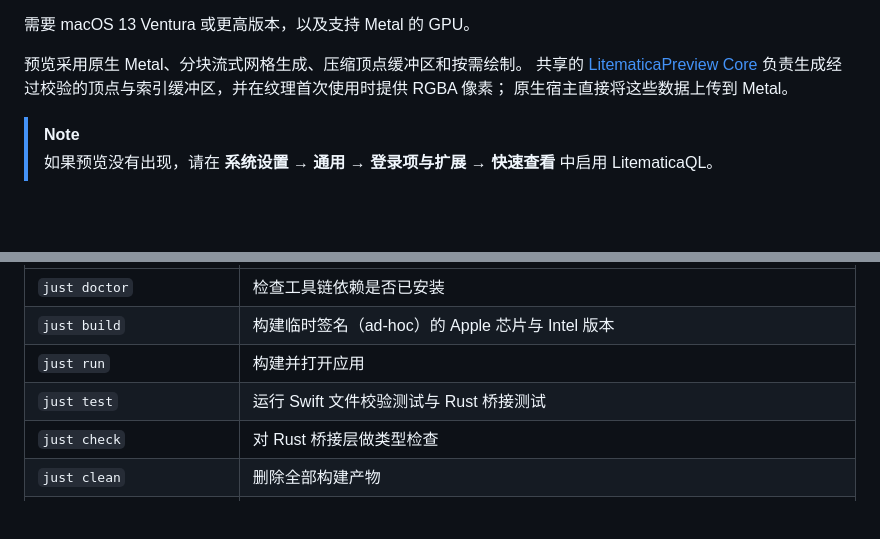
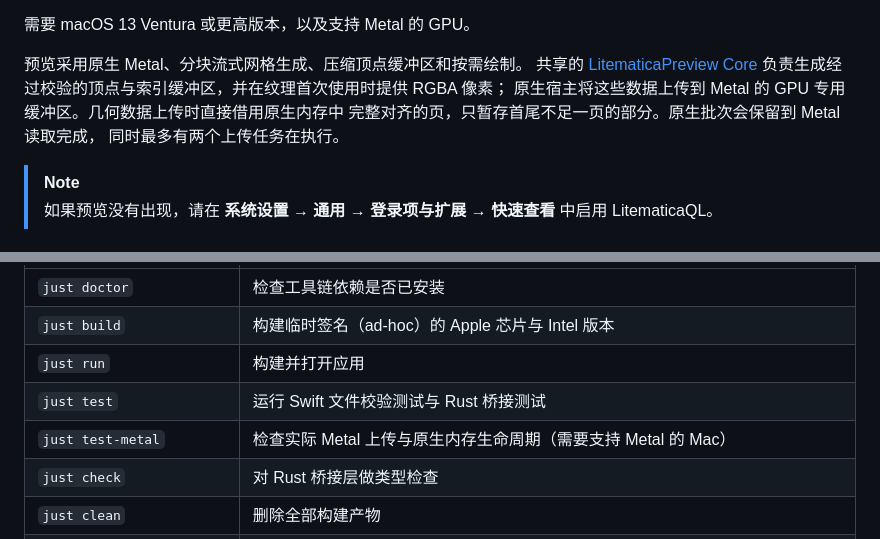
Before and after one commit to Arcadi4/LitematicaQL, a Markdown page: README.zh.md, 2 parts joined by grey strips. GitHub-like rendering; blank space fills up the shorter version.

```diff
--- a/README.zh.md
+++ b/README.zh.md
@@ -44,7 +44,9 @@ brew install --cask arcadi4/tap/litematicaql
 预览采用原生 Metal、分块流式网格生成、压缩顶点缓冲区和按需绘制。
 共享的 [LitematicaPreview Core](https://github.com/Arcadi4/litematica-preview-core)
 负责生成经过校验的顶点与索引缓冲区，并在纹理首次使用时提供 RGBA 像素；
-原生宿主直接将这些数据上传到 Metal。
+原生宿主将这些数据上传到 Metal 的 GPU 专用缓冲区。几何数据上传时直接借用原生内存中
+完整对齐的页，只暂存首尾不足一页的部分。原生批次会保留到 Metal 读取完成，
+同时最多有两个上传任务在执行。
 
 > [!NOTE]
 > 如果预览没有出现，请在 **系统设置 → 通用 → 登录项与扩展 → 快速查看** 中启用 LitematicaQL。
@@ -84,6 +86,7 @@ just
 | `just build`               | 构建临时签名（ad-hoc）的 Apple 芯片与 Intel 版本                                    |
 | `just run`                 | 构建并打开应用                                                                      |
 | `just test`                | 运行 Swift 文件校验测试与 Rust 桥接测试                                             |
+| `just test-metal`          | 检查实际 Metal 上传与原生内存生命周期（需要支持 Metal 的 Mac）                       |
 | `just check`               | 对 Rust 桥接层做类型检查                                                            |
 | `just clean`               | 删除全部构建产物                                                                    |
 | `just ci`                  | 在本地复现 CI 流程                                                                  |
```
Also changed, not shown: README.md (+5 -1 lines).
